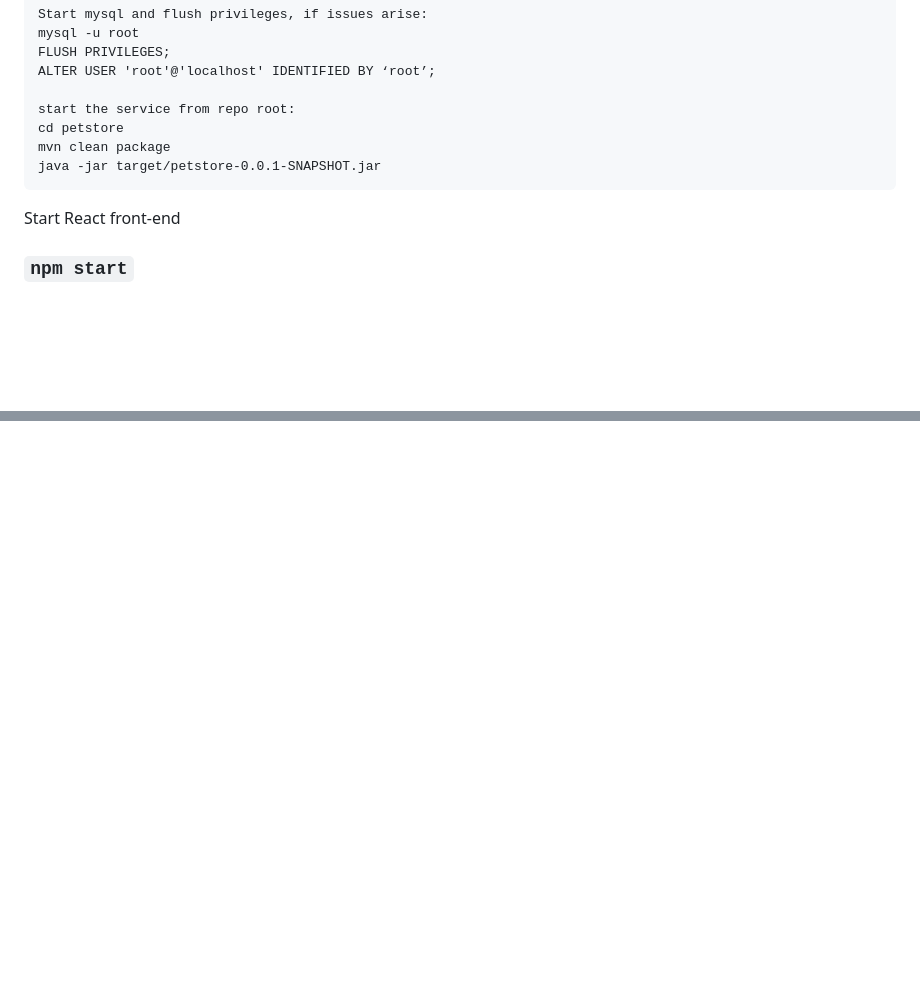
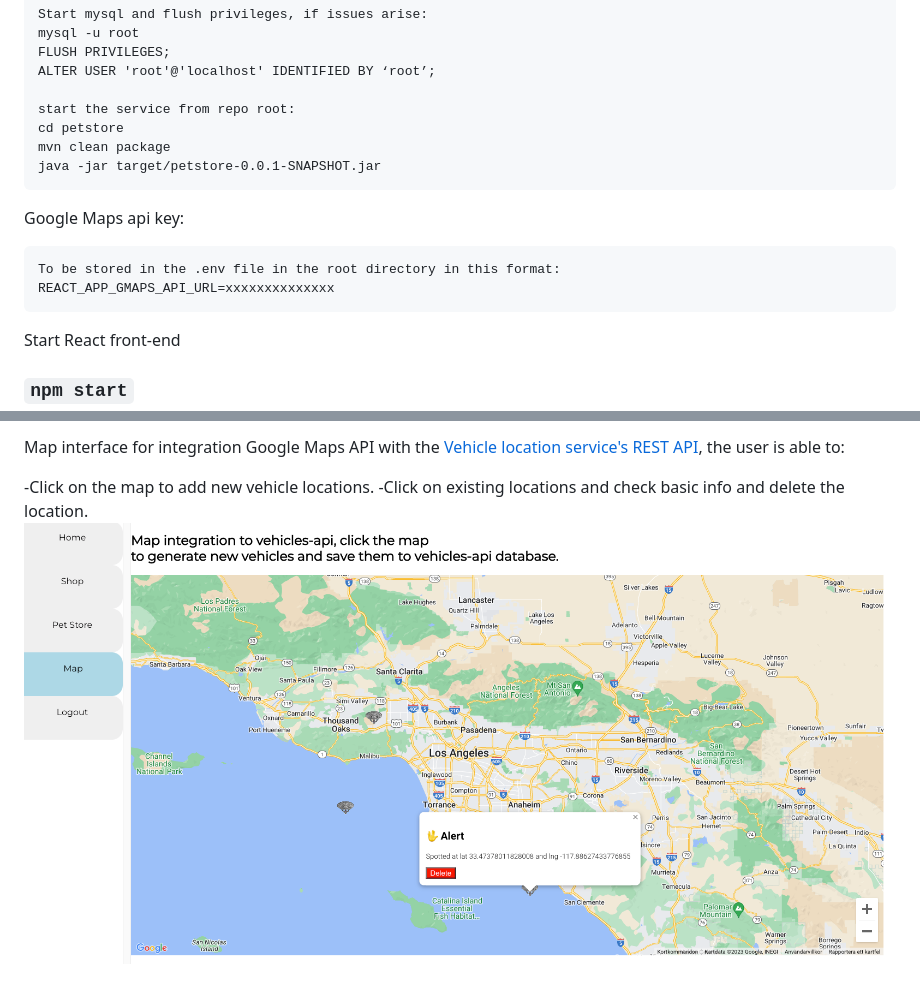
Before and after one commit to cjakabos/portfolio-web, a Markdown page: react-apiview-app/README.md, 2 parts joined by grey strips. Rendered like a GitHub page; pictures changed too: examples/react5.png (added); blank space fills up the shorter version.

````diff
--- a/react-apiview-app/README.md
+++ b/react-apiview-app/README.md
@@ -35,6 +35,12 @@ mvn clean package
 java -jar target/petstore-0.0.1-SNAPSHOT.jar
 ```
 
+Google Maps api key:
+```
+To be stored in the .env file in the root directory in this format:
+REACT_APP_GMAPS_API_URL=xxxxxxxxxxxxxx
+```
+
 Start React front-end
 ### `npm start`
 
@@ -51,0 +74,5 @@ And you should be able to log in, and see the current front-end of the api integ
+Map interface for integration Google Maps API with the [Vehicle location service's REST API](vehicles-api/README.md), the user is able to:
+
+-Click on the map to add new vehicle locations.
+-Click on existing locations and check basic info and delete the location.
+![](../examples/react5.png)
````
Also changed, not shown: other parts of react-apiview-app/README.md (+18 -2 lines), examples/react3.png (added), examples/react4.png (added), 4 other files.
